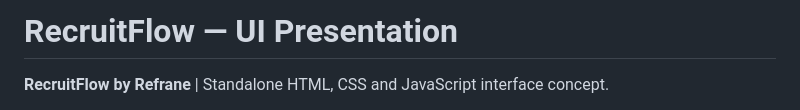
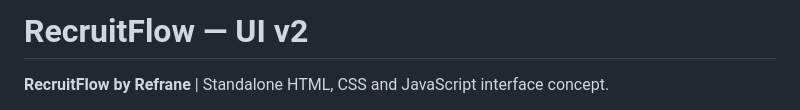
Before and after one commit to Jeysen9/Refrane-work-submition-, a Markdown page: RecruitFlow remake UI v2/RecruitFlow UI v2/README.md, the part around the change. Drawn GitHub-style.

Commit message:
README for RecruitFlow UI v2
Updated the README to reflect the new version of the UI.

```diff
--- a/RecruitFlow remake UI v2/RecruitFlow UI v2/README.md
+++ b/RecruitFlow remake UI v2/RecruitFlow UI v2/README.md
@@ -1,4 +1,4 @@
-# RecruitFlow — UI Presentation
+# RecruitFlow — UI v2
 
 **RecruitFlow by Refrane** | Standalone HTML, CSS and JavaScript interface concept.
 
```
